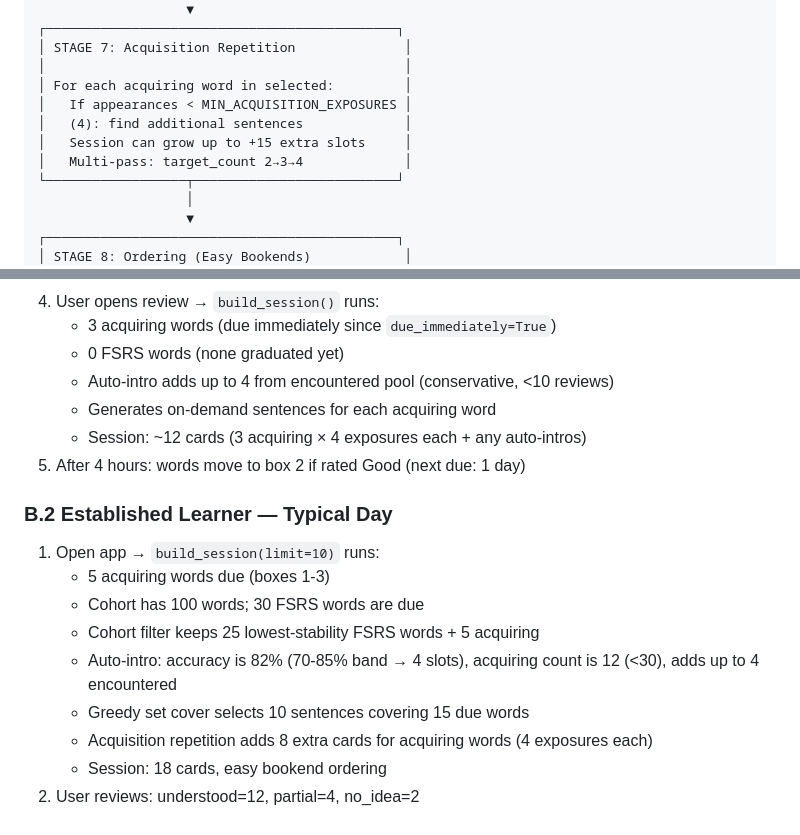
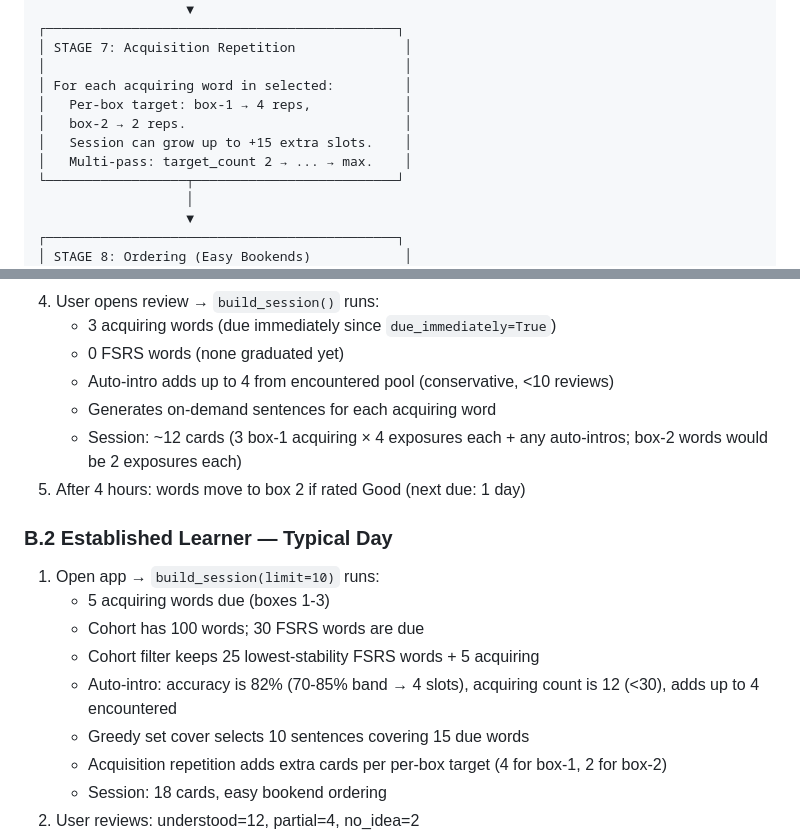
Before and after one commit to houshuang/alif, a Markdown page: docs/scheduling-system.md, 2 parts joined by grey strips. Rendered like a GitHub page.

Commit message:
Docs: per-box reps in scheduling-system ASCII flow + scenario examples
Co-Authored-By: Claude Opus 4.7 (1M context) <noreply@anthropic.com>

```diff
--- a/docs/scheduling-system.md
+++ b/docs/scheduling-system.md
@@ -677,10 +677,10 @@ build_session(db, limit=10, mode="reading")
 │ STAGE 7: Acquisition Repetition              │
 │                                              │
 │ For each acquiring word in selected:         │
-│   If appearances < MIN_ACQUISITION_EXPOSURES │
-│   (4): find additional sentences             │
-│   Session can grow up to +15 extra slots     │
-│   Multi-pass: target_count 2→3→4             │
+│   Per-box target: box-1 → 4 reps,            │
+│   box-2 → 2 reps.                            │
+│   Session can grow up to +15 extra slots.    │
+│   Multi-pass: target_count 2 → ... → max.    │
 └──────────────────┬──────────────────────────┘
                    │
                    ▼
@@ -2024,7 +2024,7 @@ Frontend                          Backend
    - 0 FSRS words (none graduated yet)
    - Auto-intro adds up to 4 from encountered pool (conservative, <10 reviews)
    - Generates on-demand sentences for each acquiring word
-   - Session: ~12 cards (3 acquiring × 4 exposures each + any auto-intros)
+   - Session: ~12 cards (3 box-1 acquiring × 4 exposures each + any auto-intros; box-2 words would be 2 exposures each)
 5. After 4 hours: words move to box 2 if rated Good (next due: 1 day)
 
 ### B.2 Established Learner — Typical Day
@@ -2035,7 +2035,7 @@ Frontend                          Backend
    - Cohort filter keeps 25 lowest-stability FSRS words + 5 acquiring
    - Auto-intro: accuracy is 82% (70-85% band → 4 slots), acquiring count is 12 (<30), adds up to 4 encountered
    - Greedy set cover selects 10 sentences covering 15 due words
-   - Acquisition repetition adds 8 extra cards for acquiring words (4 exposures each)
+   - Acquisition repetition adds extra cards per per-box target (4 for box-1, 2 for box-2)
    - Session: 18 cards, easy bookend ordering
 2. User reviews: understood=12, partial=4, no_idea=2
 3. Each sentence → per-word ratings:
```
